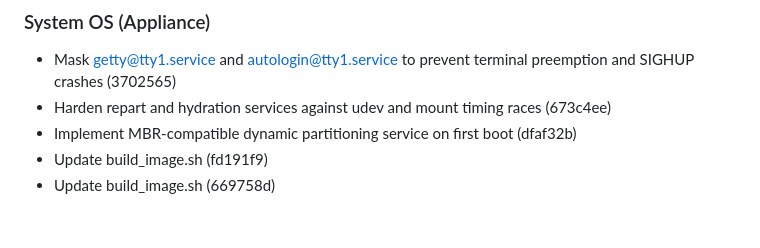
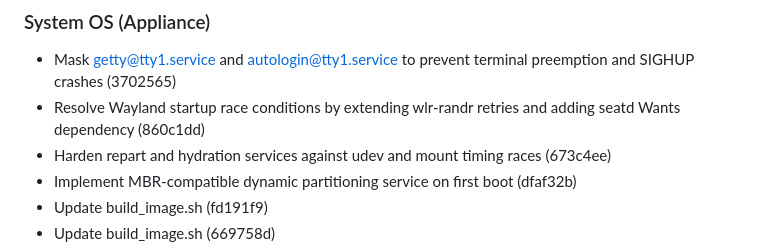
Before and after one commit to Menturan/MirrorDash, a Markdown page: CHANGELOG.md, the part around the change. Rendered like a GitHub page; blank space fills up the shorter version.

Commit message:
docs(changelog): update CHANGELOG.md

```diff
--- a/CHANGELOG.md
+++ b/CHANGELOG.md
@@ -31,6 +31,7 @@ This reverts commit 2b3cb0639acdabdcd7d0026a5e24e33467cd653c. (88b2009)
 ### System OS (Appliance)
 
 - Mask getty@tty1.service and autologin@tty1.service to prevent terminal preemption and SIGHUP crashes (3702565)
+- Resolve Wayland startup race conditions by extending wlr-randr retries and adding seatd Wants dependency (860c1dd)
 - Harden repart and hydration services against udev and mount timing races (673c4ee)
 - Implement MBR-compatible dynamic partitioning service on first boot (dfaf32b)
 - Update build_image.sh (fd191f9)
```
